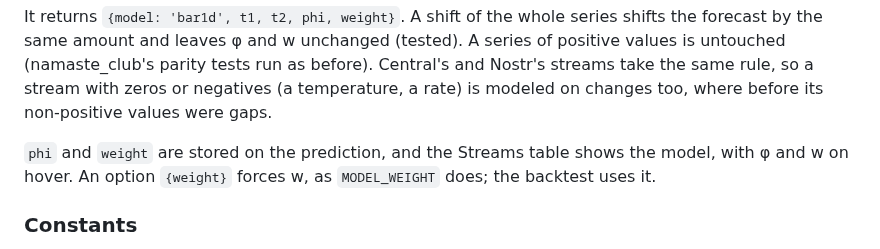
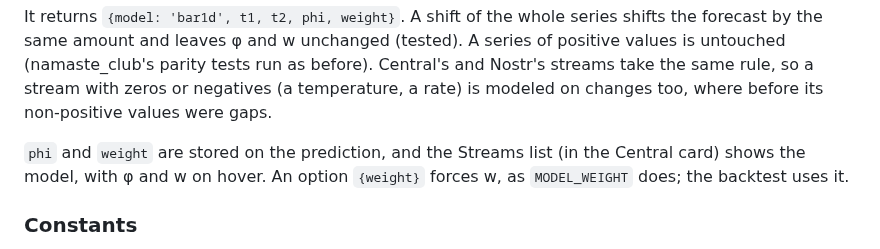
Before and after one commit to lastmeta/Satori, a Markdown page: docs/design/engine.md, the part around the change. Drawn GitHub-style.

Commit message:
docs: engine.md: the Streams list now sits in the Central card
Co-Authored-By: Claude Opus 5.5 <noreply@anthropic.com>

```diff
--- a/docs/design/engine.md
+++ b/docs/design/engine.md
@@ -138,7 +138,7 @@ stream with zeros or negatives (a temperature, a rate) is modeled on changes
 too, where before its non-positive values were gaps.
 
 `phi` and `weight` are stored on the prediction,
-and the Streams table shows the model, with φ and w on hover. An option
+and the Streams list (in the Central card) shows the model, with φ and w on hover. An option
 `{weight}` forces w, as `MODEL_WEIGHT` does; the backtest uses it.
 
 ### Constants
```
